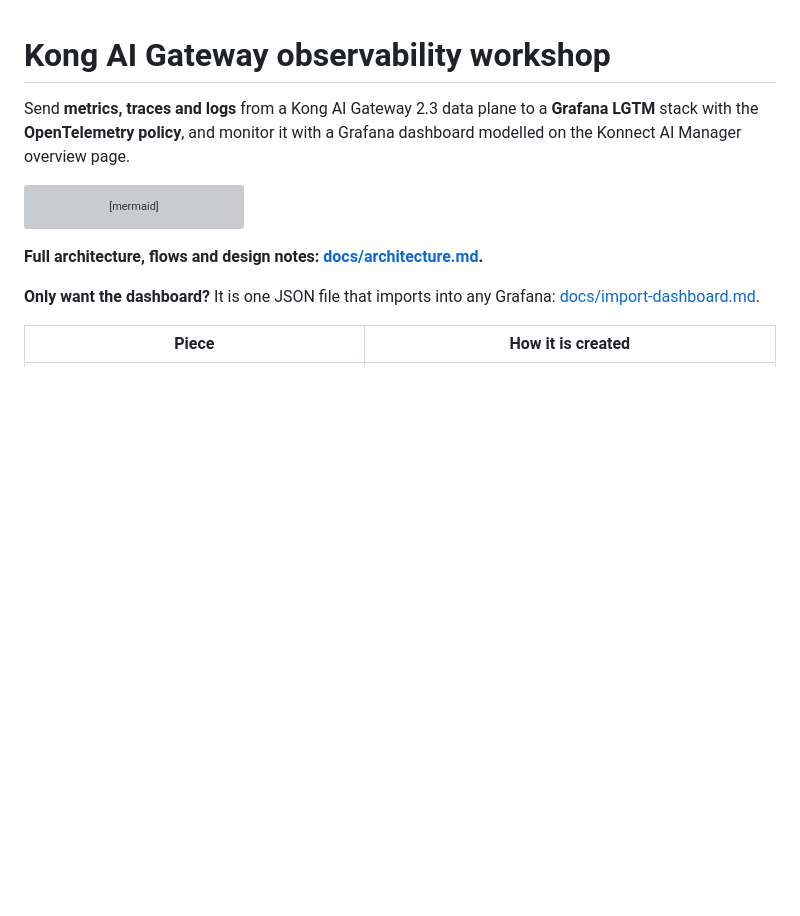
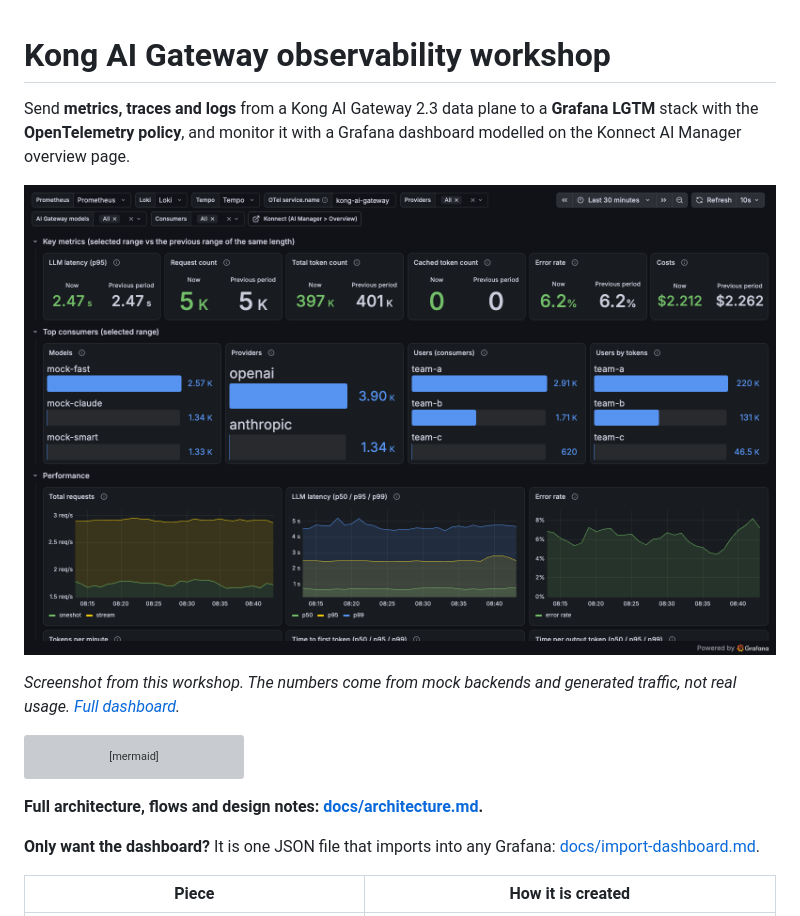
Before and after one commit to debugnin/kong-ai-gateway-observability-workshop, a Markdown page: README.md, the part around the change. Drawn GitHub-style; pictures changed too: docs/images/dashboard-top.png (added); blank space fills up the shorter version; grey boxes are pictures that could not be loaded.

Commit message:
Add dashboard screenshots to the README and import guide
Co-Authored-By: Claude Sonnet 5.5 <noreply@anthropic.com>

````diff
--- a/README.md
+++ b/README.md
@@ -2,6 +2,10 @@
 
 Send **metrics, traces and logs** from a Kong AI Gateway 2.3 data plane to a **Grafana LGTM** stack with the
 **OpenTelemetry policy**, and monitor it with a Grafana dashboard modelled on the Konnect AI Manager overview page.
+
+![Kong AI Gateway: Overview dashboard](docs/images/dashboard-top.png)
+
+_Screenshot from this workshop. The numbers come from mock backends and generated traffic, not real usage. [Full dashboard](docs/images/dashboard-full.png)._
 
 ```mermaid
 flowchart LR
````
Also changed, not shown: docs/import-dashboard.md (+4 -0 lines), docs/images/dashboard-full.png (added).
